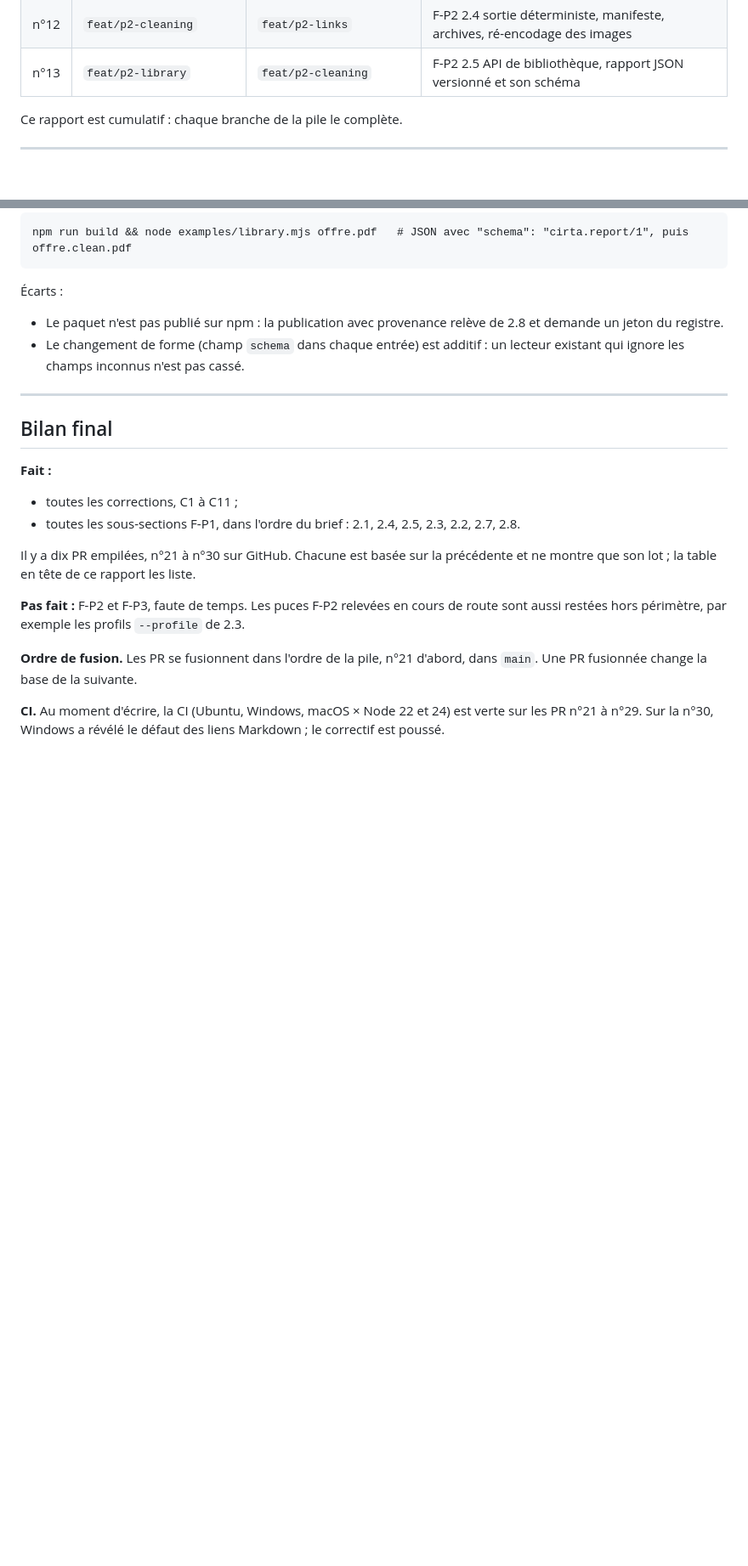
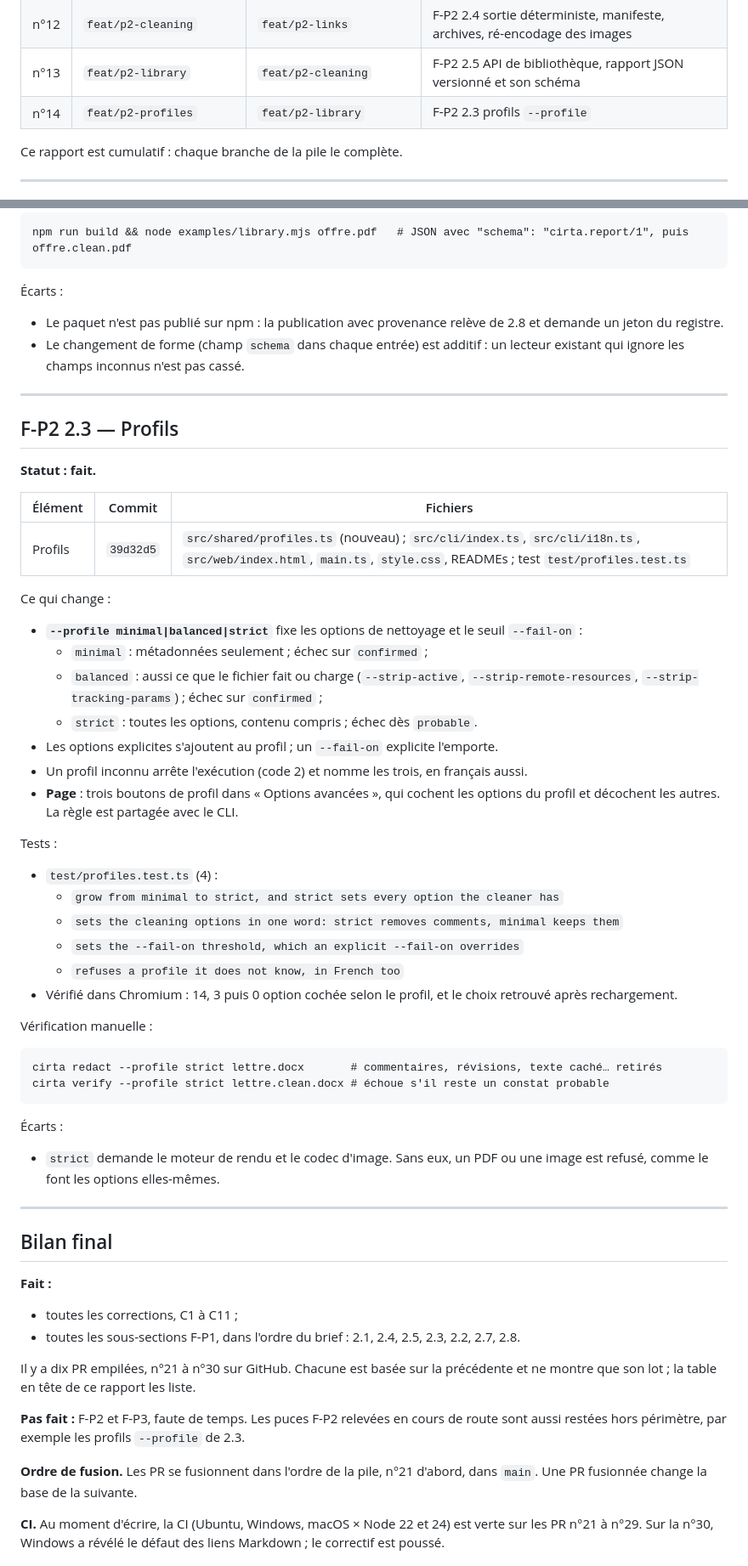
Before and after one commit to K3E9X/Cirta, a Markdown page: REPORT_CLAUDE_CODE.md, 2 parts joined by grey strips. Shown at 85% size. GitHub-like rendering; blank space fills up the shorter version.

Commit message:
docs: report F-P2 2.3
Co-Authored-By: Claude Opus 5.5 <noreply@anthropic.com>
Claude-Session: https://claude.ai/code/session_01NpTCfcMTBGWPickjZyDKK3

````diff
--- a/REPORT_CLAUDE_CODE.md
+++ b/REPORT_CLAUDE_CODE.md
@@ -21,6 +21,7 @@ Chaque PR ne montre que son lot.
 | n°11 | `feat/p2-links` | `feat/hardening` | F-P2 2.1 liens et noms de fichiers piégés |
 | n°12 | `feat/p2-cleaning` | `feat/p2-links` | F-P2 2.4 sortie déterministe, manifeste, archives, ré-encodage des images |
 | n°13 | `feat/p2-library` | `feat/p2-cleaning` | F-P2 2.5 API de bibliothèque, rapport JSON versionné et son schéma |
+| n°14 | `feat/p2-profiles` | `feat/p2-library` | F-P2 2.3 profils `--profile` |
 
 Ce rapport est cumulatif : chaque branche de la pile le complète.
 
@@ -1230,6 +1231,42 @@ npm run build && node examples/library.mjs offre.pdf   # JSON avec "schema": "ci
 
 ---
 
+## F-P2 2.3 — Profils
+
+**Statut : fait.**
+
+| Élément | Commit | Fichiers |
+|---|---|---|
+| Profils | `39d32d5` | `src/shared/profiles.ts` (nouveau) ; `src/cli/index.ts`, `src/cli/i18n.ts`, `src/web/index.html`, `main.ts`, `style.css`, READMEs ; test `test/profiles.test.ts` |
+
+Ce qui change :
+- **`--profile minimal|balanced|strict`** fixe les options de nettoyage et le seuil `--fail-on` :
+  - `minimal` : métadonnées seulement ; échec sur `confirmed` ;
+  - `balanced` : aussi ce que le fichier fait ou charge (`--strip-active`, `--strip-remote-resources`, `--strip-tracking-params`) ; échec sur `confirmed` ;
+  - `strict` : toutes les options, contenu compris ; échec dès `probable`.
+- Les options explicites s'ajoutent au profil ; un `--fail-on` explicite l'emporte.
+- Un profil inconnu arrête l'exécution (code 2) et nomme les trois, en français aussi.
+- **Page** : trois boutons de profil dans « Options avancées », qui cochent les options du profil et décochent les autres. La règle est partagée avec le CLI.
+
+Tests :
+- `test/profiles.test.ts` (4) :
+  - `grow from minimal to strict, and strict sets every option the cleaner has`
+  - `sets the cleaning options in one word: strict removes comments, minimal keeps them`
+  - `sets the --fail-on threshold, which an explicit --fail-on overrides`
+  - `refuses a profile it does not know, in French too`
+- Vérifié dans Chromium : 14, 3 puis 0 option cochée selon le profil, et le choix retrouvé après rechargement.
+
+Vérification manuelle :
+```
+cirta redact --profile strict lettre.docx       # commentaires, révisions, texte caché… retirés
+cirta verify --profile strict lettre.clean.docx # échoue s'il reste un constat probable
+```
+
+Écarts :
+- `strict` demande le moteur de rendu et le codec d'image. Sans eux, un PDF ou une image est refusé, comme le font les options elles-mêmes.
+
+---
+
 ## Bilan final
 
 **Fait :**
````
